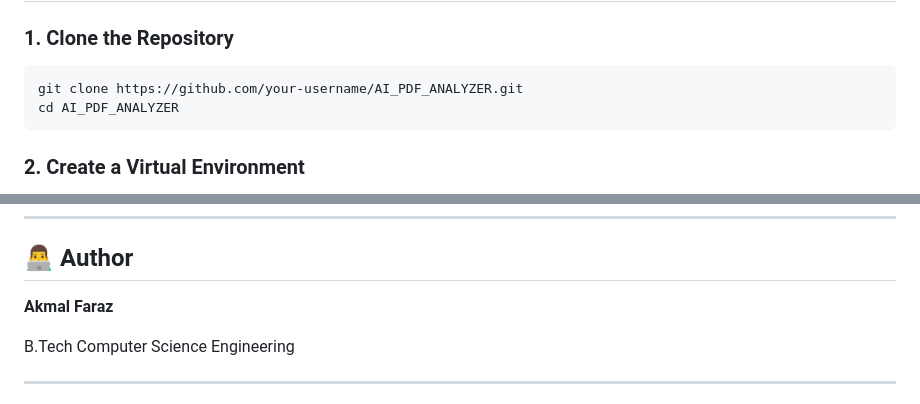
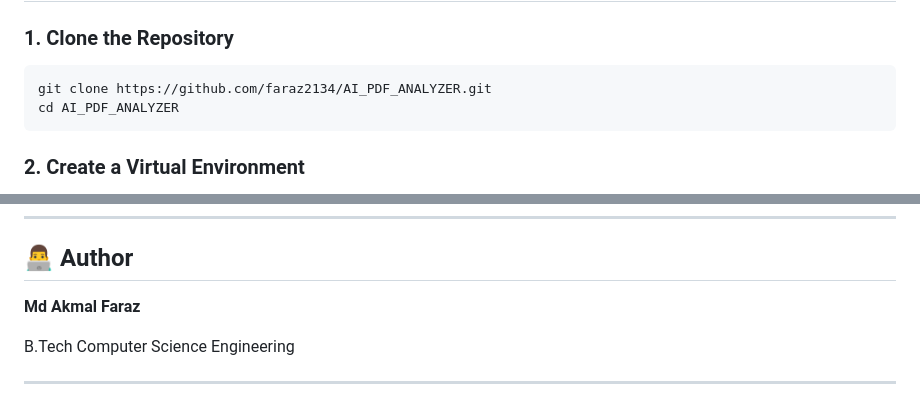
Before and after one commit to faraz2134/AI_PDF_ANALYZER, a Markdown page: README.md, 2 parts joined by grey strips. Rendered like a GitHub page.

Commit message:
Update repository URL and author name in README

````diff
--- a/README.md
+++ b/README.md
@@ -76,7 +76,7 @@ AI_PDF_ANALYZER/
 ### 1. Clone the Repository
 
 ```bash
-git clone https://github.com/your-username/AI_PDF_ANALYZER.git
+git clone https://github.com/faraz2134/AI_PDF_ANALYZER.git
 cd AI_PDF_ANALYZER
 ```
 
@@ -220,7 +220,7 @@ pip install -r requirements.txt
 
 ## 👨‍💻 Author
 
-**Akmal Faraz**
+**Md Akmal Faraz**
 
 B.Tech Computer Science Engineering
 
````
